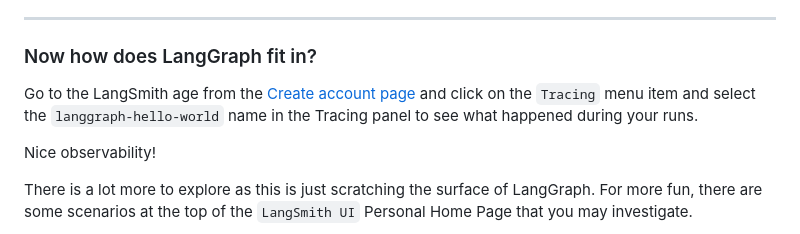
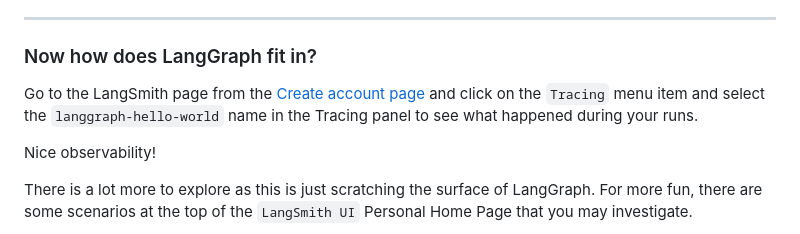
Before and after one commit to awindest/langgraph-hello-world, a Markdown page: README.md, the part around one of its changes. GitHub-like rendering.

Commit message:
Updated README to better identify LLM output text from normal text and corrected spelling'

```diff
--- a/README.md
+++ b/README.md
@@ -313,7 +317,7 @@ And all of this is local and running on your laptop. Great stuff!
 
 ### Now how does LangGraph fit in?
 
-Go to the LangSmith age from the [Create account page](https://docs.langchain.com/langsmith/create-account-api-key) and click on the `Tracing` menu item and select the `langgraph-hello-world` name in the Tracing panel to see what happened during your runs.
+Go to the LangSmith page from the [Create account page](https://docs.langchain.com/langsmith/create-account-api-key) and click on the `Tracing` menu item and select the `langgraph-hello-world` name in the Tracing panel to see what happened during your runs.
 
 Nice observability!
 
```
Also changed, not shown: other parts of README.md (+4 -0 lines).
